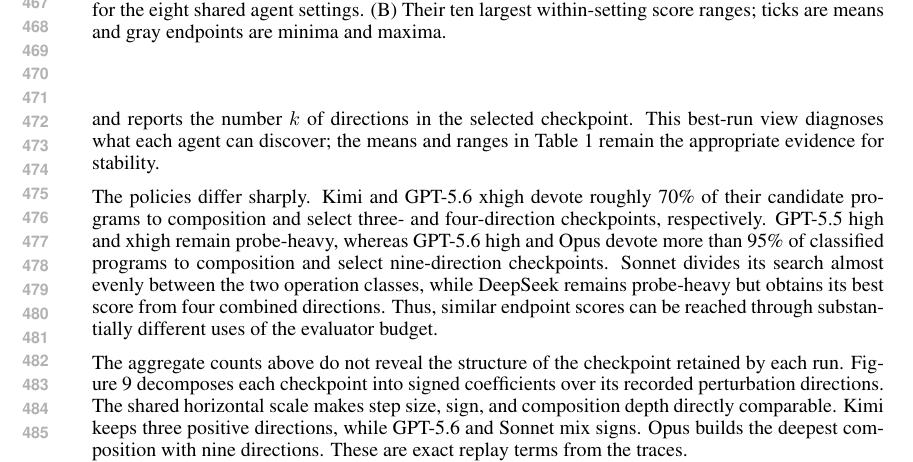
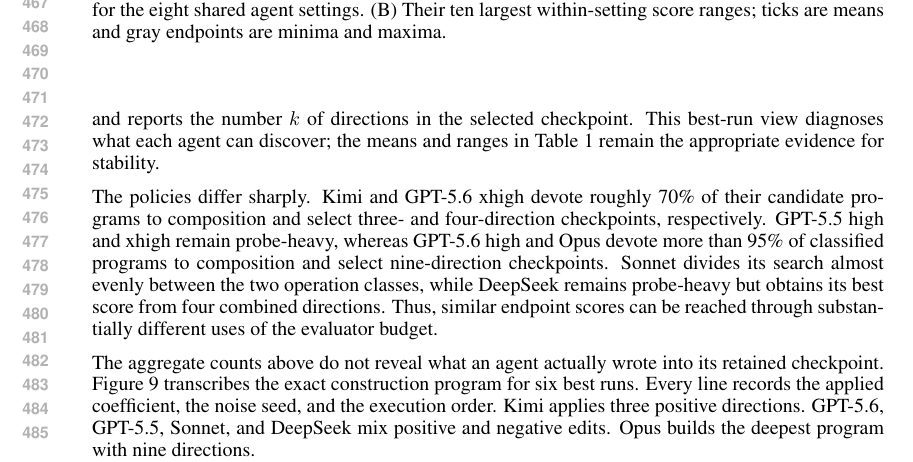
Before and after one commit to Trae1ounG/PostTrainBench0, a LaTeX paper (paper/main.tex): part of page 9 of 17, cut so that both start at the same text. Compiled offline with pdfLaTeX.

Commit message:
paper: restore detailed operations in figure nine

```diff
--- a/paper/main.tex
+++ b/paper/main.tex
@@ -492,12 +492,11 @@ budget.
     \label{fig:search-styles}
 \end{figure}
 
-The aggregate counts above do not reveal the structure of the checkpoint retained by each
-run. Figure~\ref{fig:operations} decomposes each checkpoint into signed coefficients over
-its recorded perturbation directions. The shared horizontal scale makes step size, sign,
-and composition depth directly comparable. Kimi keeps three positive directions, while
-GPT-5.6 and Sonnet mix signs. Opus builds the deepest composition with nine directions.
-These are exact replay terms from the traces.
+The aggregate counts above do not reveal what an agent actually wrote into its retained
+checkpoint. Figure~\ref{fig:operations} transcribes the exact construction program for six
+best runs. Every line records the applied coefficient, the noise seed, and the execution
+order. Kimi applies three positive directions. GPT-5.6, GPT-5.5, Sonnet, and DeepSeek mix
+positive and negative edits. Opus builds the deepest program with nine directions.
 
 \begin{figure}[t]
     \centering
```
Also changed, not shown: paper/figures/fig6c-concrete-agent-operations.png, paper/main.tex (6 more changed lines), 1 other file.
